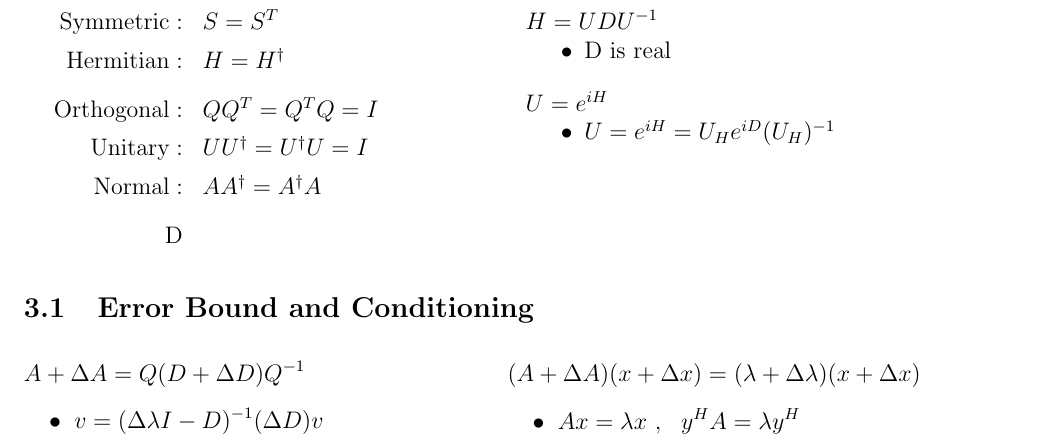
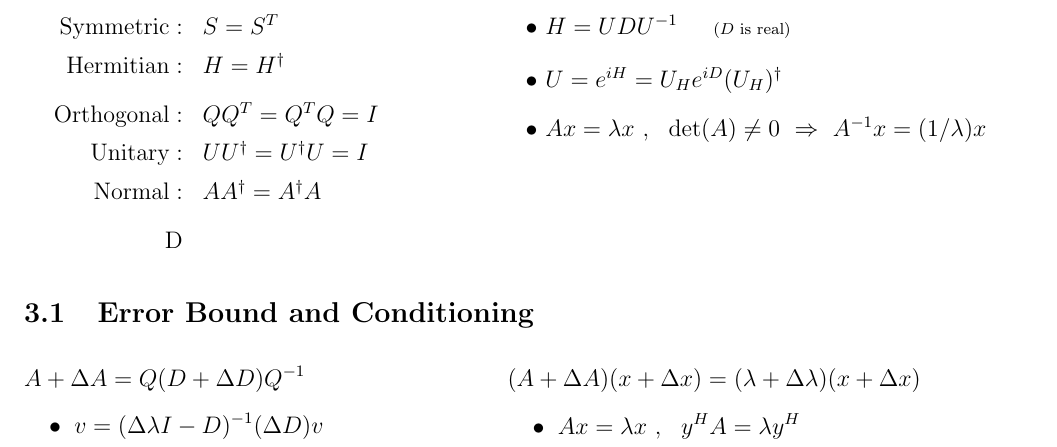
Before and after one commit to ttnguyen1621/Latex, a LaTeX document (Z Other/Matrix/Matrix.tex): part of page 13 of 13, cut so that both start at the same text. Compiled offline with pdfLaTeX.

Commit message:
Added A inverse eigenvalues

```diff
--- a/Z Other/Matrix/Matrix.tex
+++ b/Z Other/Matrix/Matrix.tex
@@ -1750,17 +1750,16 @@
 \end{minipage}
 \begin{minipage}[t]{.49\textwidth}
 	% Factor Hermitian Into Unitary
-	$H = UDU^{-1}$
-	\begin{itemize}
-		\item D is real
-	\end{itemize}
+	\(\bullet\ H = UDU^{-1}\) \hspace{10pt} \text{\scriptsize(\(D\) is real)}
 
 	% Unitary From Hermitian
 	\bigskip
-	$U = e^{iH}$
-	\begin{itemize}
-		\item $U = e^{iH} = U_{H} e^{iD} (U_{H})^{-1}$
-	\end{itemize}
+	\(\bullet\ U = e^{iH} = U_{H} e^{iD} (U_{H})^\dagger\)
+
+	% Matrix Inverse Eigenvalues
+	\vspace{10pt}
+	\(\bullet\ Ax = \lambda x \ , \ \ \text{det}(A) \neq 0
+		\ \Rightarrow \ A^{-1}x = (1/\lambda)x\)
 \end{minipage}
 
 %--------------------------------------------------------------------------
```
Also changed, not shown: Z Other/Matrix/Matrix.pdf, 4 other files.
